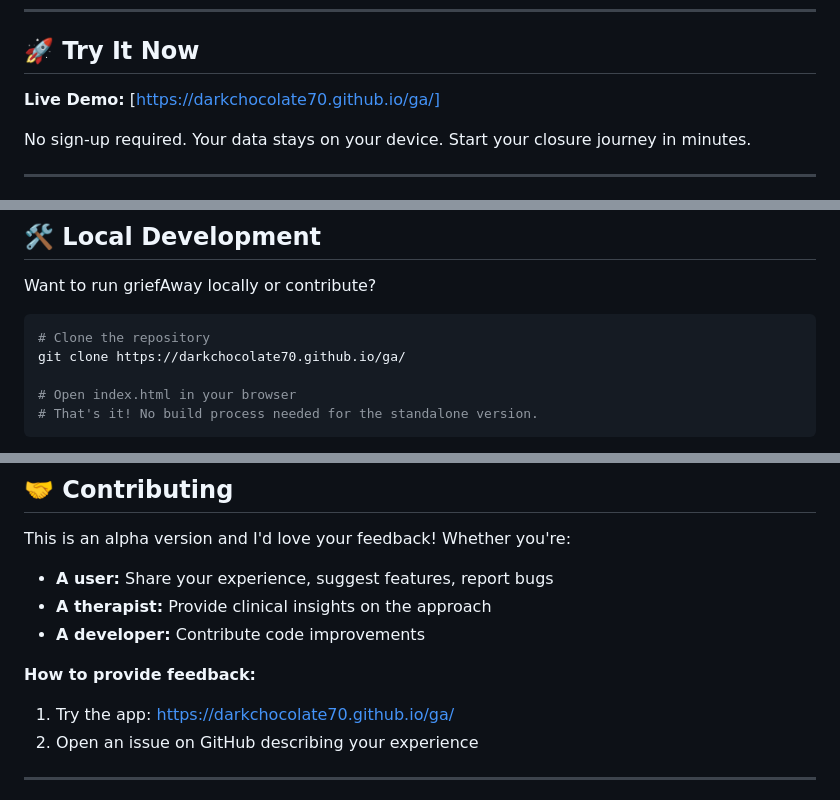
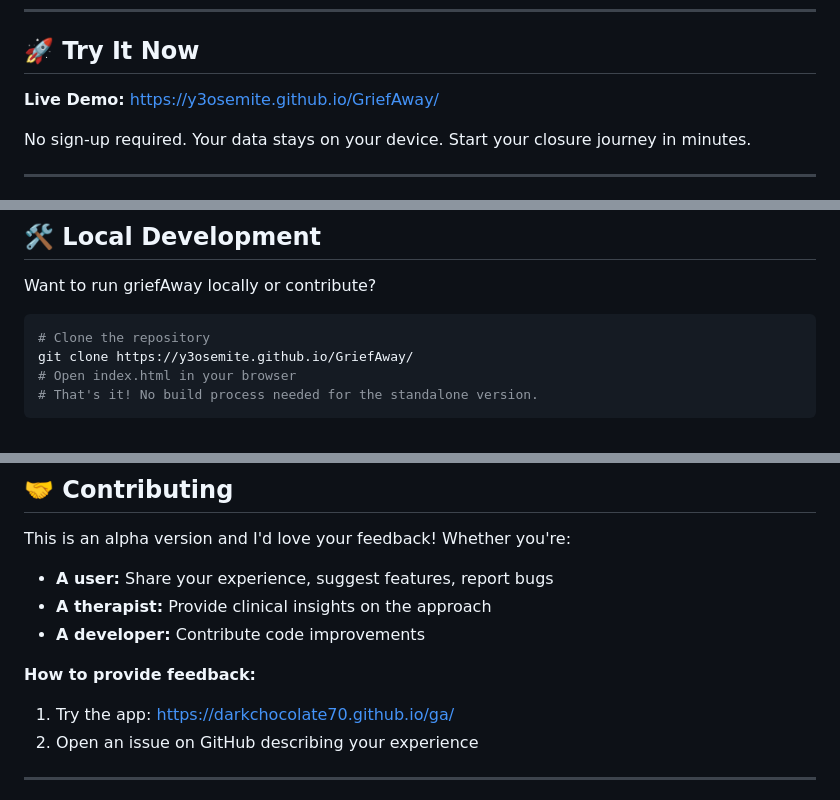
Before and after one commit to y3osemite/GriefAway, a Markdown page: README.md, 3 parts joined by grey strips. Rendered like a GitHub page.

Commit message:
Update README.md
Update the app link

````diff
--- a/README.md
+++ b/README.md
@@ -44,7 +44,7 @@ Chat anytime with an AI trained in relationship loss and CBT. Get personalized g
 
 ## 🚀 Try It Now
 
-**Live Demo:** [https://darkchocolate70.github.io/ga/]
+**Live Demo:** https://y3osemite.github.io/GriefAway/
 
 No sign-up required. Your data stays on your device. Start your closure journey in minutes.
 
@@ -77,8 +77,7 @@ Want to run griefAway locally or contribute?
 
 ```bash
 # Clone the repository
-git clone https://darkchocolate70.github.io/ga/
-
+git clone https://y3osemite.github.io/GriefAway/
 # Open index.html in your browser
 # That's it! No build process needed for the standalone version.
 ```
@@ -157,7 +156,7 @@ This is an alpha version and I'd love your feedback! Whether you're:
 - **A developer:** Contribute code improvements
 
 **How to provide feedback:**
-1. Try the app: https://darkchocolate70.github.io/ga/
+1. Try the app: [https://darkchocolate70.github.io/ga/](https://y3osemite.github.io/GriefAway/)
 2. Open an issue on GitHub describing your experience
 
 ---
````
Also changed, not shown: other parts of README.md (+1 -1 lines).
